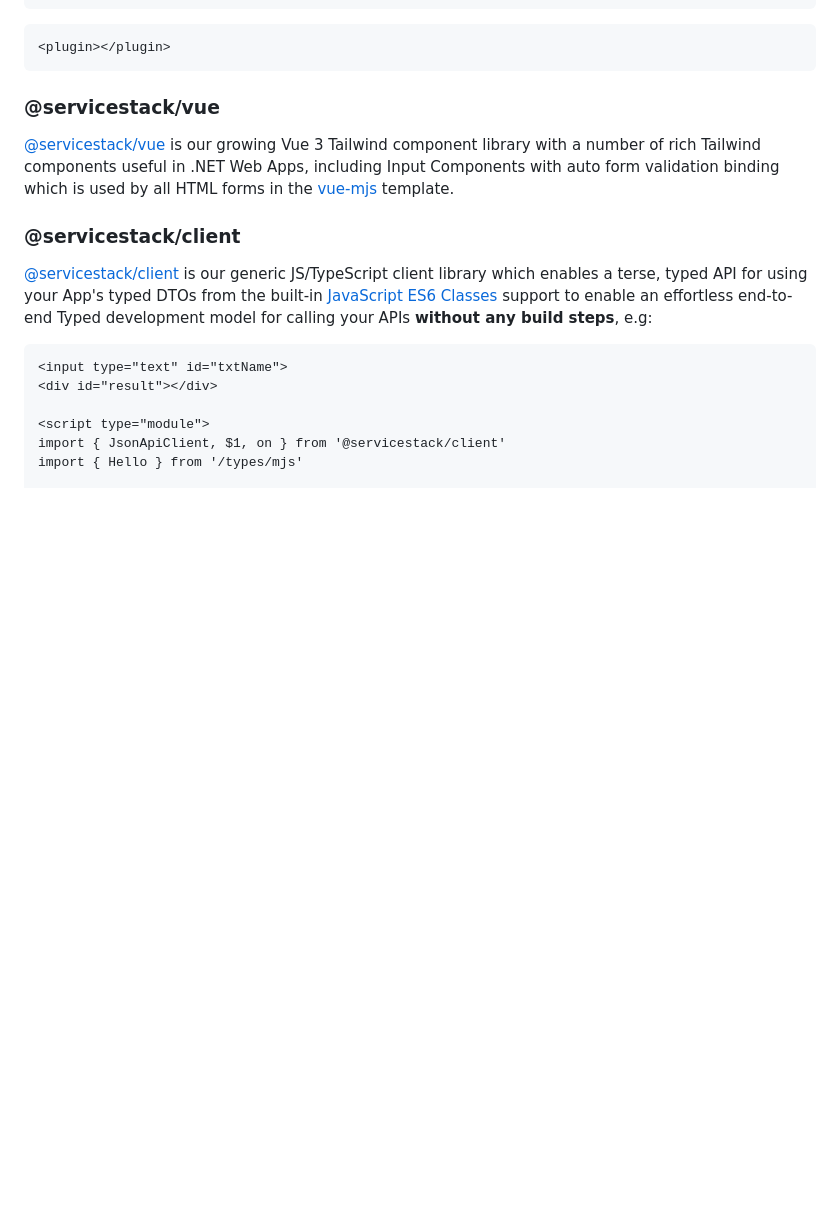
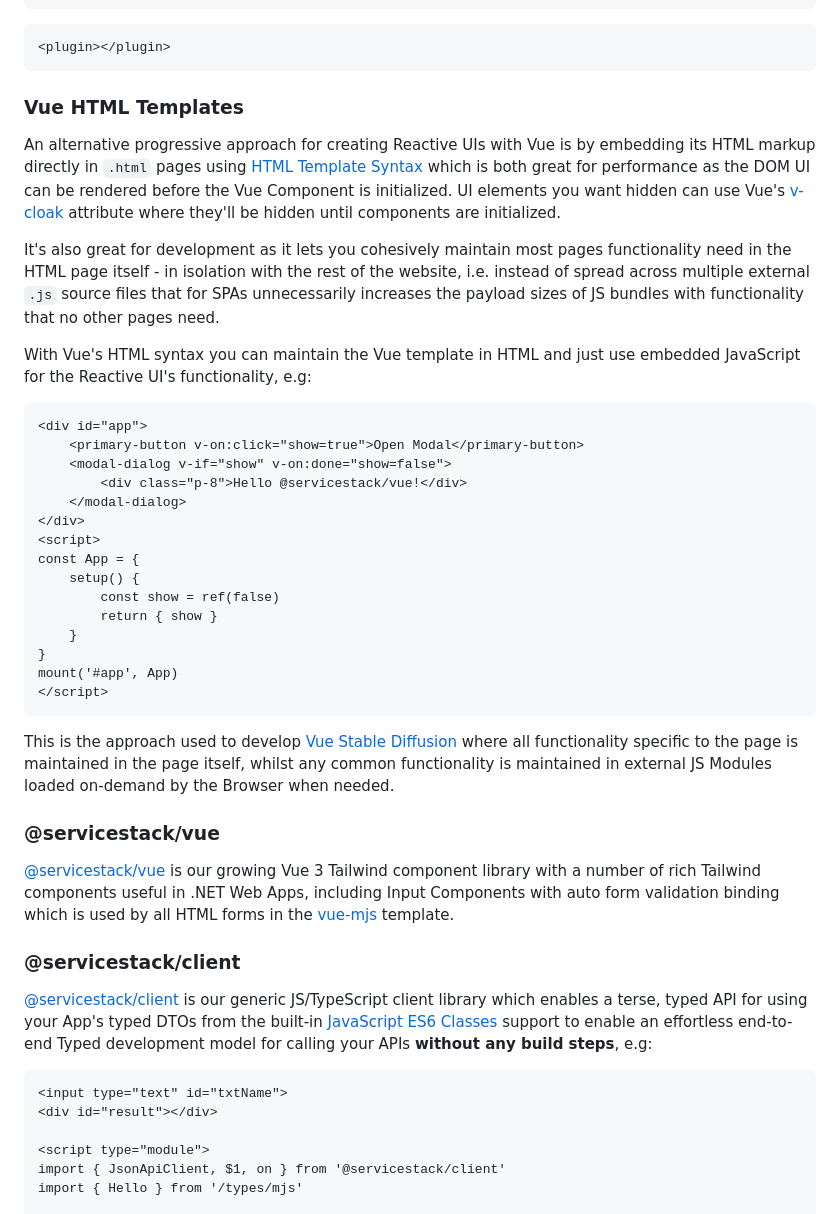
Before and after one commit to NetCoreTemplates/razor-ssg, a Markdown page: MyApp/_posts/2023-02-01_javascript.md, the part around the change. GitHub-like rendering; blank space fills up the shorter version.

````diff
--- a/MyApp/_posts/2023-02-01_javascript.md
+++ b/MyApp/_posts/2023-02-01_javascript.md
@@ -142,6 +142,41 @@ const Plugin = {
 <div class="text-center">
     <plugin id="plugin" class="text-2xl py-4"></plugin>
 </div>
+
+### Vue HTML Templates
+
+An alternative progressive approach for creating Reactive UIs with Vue is by embedding its HTML markup directly in `.html` pages using
+[HTML Template Syntax](https://vuejs.org/guide/essentials/template-syntax.html) which is both great for performance
+as the DOM UI can be rendered before the Vue Component is initialized. UI elements you want hidden can use Vue's
+[v-cloak](https://vuejs.org/api/built-in-directives.html#v-cloak) attribute where they'll be hidden until components are initialized.
+
+It's also great for development as it lets you cohesively maintain most pages functionality need in the HTML page itself - in
+isolation with the rest of the website, i.e. instead of spread across multiple external `.js` source files that for
+SPAs unnecessarily increases the payload sizes of JS bundles with functionality that no other pages need.
+
+With Vue's HTML syntax you can maintain the Vue template in HTML and just use embedded JavaScript for the Reactive UI's functionality, e.g:
+
+```html
+<div id="app">
+    <primary-button v-on:click="show=true">Open Modal</primary-button>
+    <modal-dialog v-if="show" v-on:done="show=false">
+        <div class="p-8">Hello @servicestack/vue!</div>
+    </modal-dialog>
+</div>
+<script>
+const App = {
+    setup() {
+        const show = ref(false)
+        return { show }
+    }
+}
+mount('#app', App)
+</script>
+```
+
+This is the approach used to develop [Vue Stable Diffusion](https://servicestack.net/posts/vue-stable-diffusion) where all functionality specific
+to the page is maintained in the page itself, whilst any common functionality is maintained in external JS Modules loaded
+on-demand by the Browser when needed.
 
 ### @servicestack/vue
 [@servicestack/vue](https://github.com/ServiceStack/servicestack-vue) is our growing Vue 3 Tailwind component library with a number of rich Tailwind components useful
````
